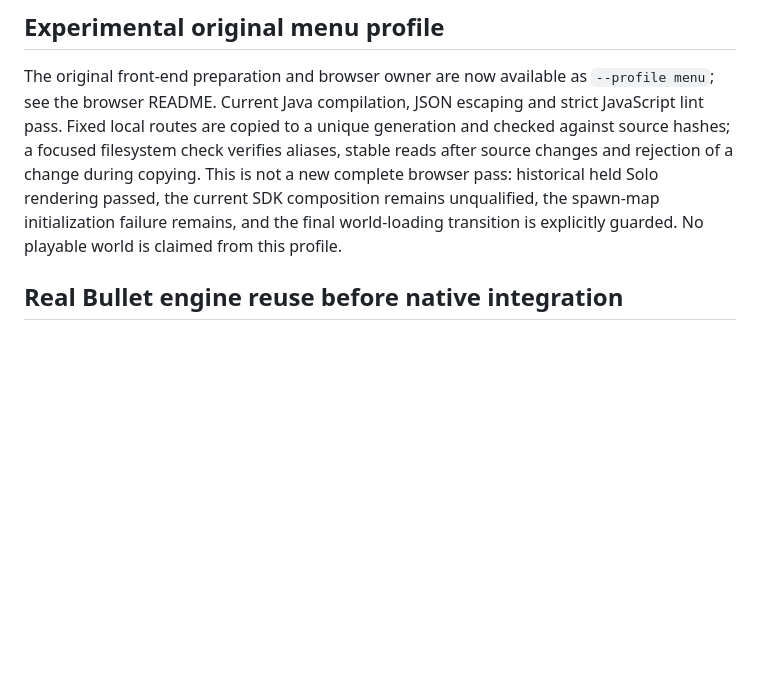
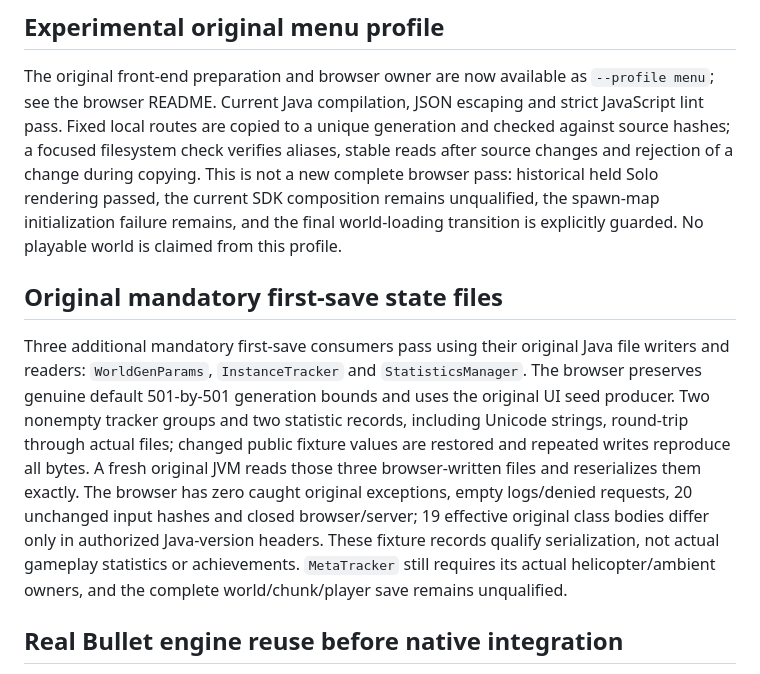
Before and after one commit to notmike101/project-zomboid-web-port, a Markdown page: COMPATIBILITY.md, the part around the change. Drawn GitHub-style; blank space fills up the shorter version.

Commit message:
docs: qualify original first-save state file consumers

```diff
--- a/COMPATIBILITY.md
+++ b/COMPATIBILITY.md
@@ -17,6 +17,10 @@ Strict observation initially exposed a missing fixture prerequisite: file parsin
 ## Experimental original menu profile
 
 The original front-end preparation and browser owner are now available as `--profile menu`; see the browser README. Current Java compilation, JSON escaping and strict JavaScript lint pass. Fixed local routes are copied to a unique generation and checked against source hashes; a focused filesystem check verifies aliases, stable reads after source changes and rejection of a change during copying. This is not a new complete browser pass: historical held Solo rendering passed, the current SDK composition remains unqualified, the spawn-map initialization failure remains, and the final world-loading transition is explicitly guarded. No playable world is claimed from this profile.
+
+## Original mandatory first-save state files
+
+Three additional mandatory first-save consumers pass using their original Java file writers and readers: `WorldGenParams`, `InstanceTracker` and `StatisticsManager`. The browser preserves genuine default 501-by-501 generation bounds and uses the original UI seed producer. Two nonempty tracker groups and two statistic records, including Unicode strings, round-trip through actual files; changed public fixture values are restored and repeated writes reproduce all bytes. A fresh original JVM reads those three browser-written files and reserializes them exactly. The browser has zero caught original exceptions, empty logs/denied requests, 20 unchanged input hashes and closed browser/server; 19 effective original class bodies differ only in authorized Java-version headers. These fixture records qualify serialization, not actual gameplay statistics or achievements. `MetaTracker` still requires its actual helicopter/ambient owners, and the complete world/chunk/player save remains unqualified.
 
 ## Real Bullet engine reuse before native integration
 
```
Also changed, not shown: PORTING.md (+2 -0 lines).
